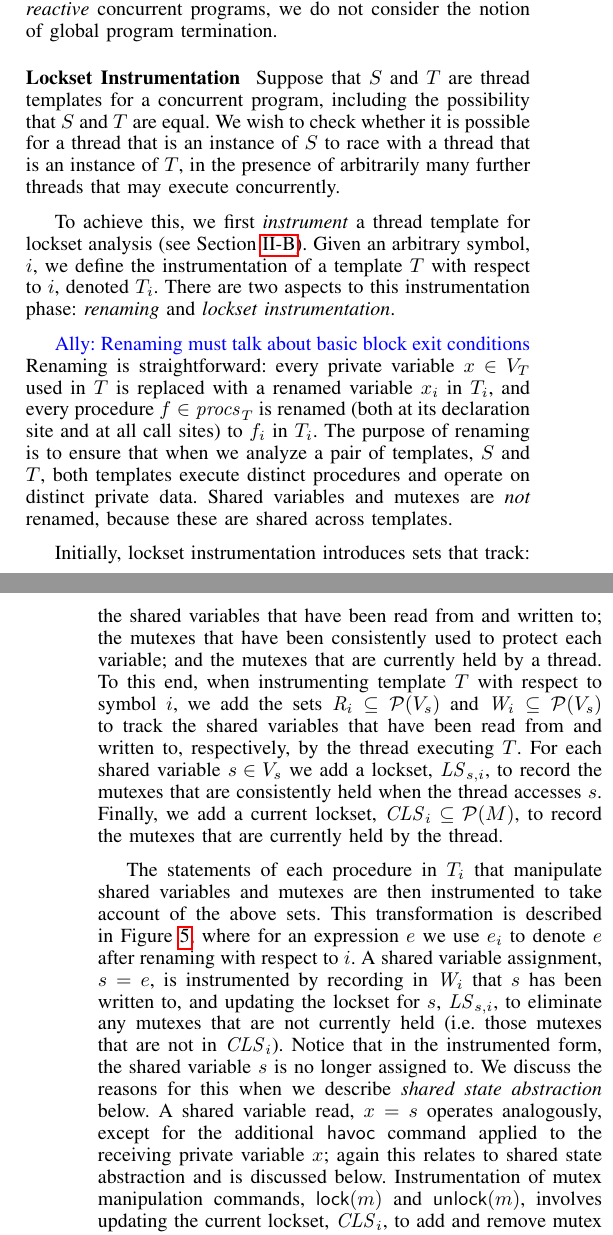
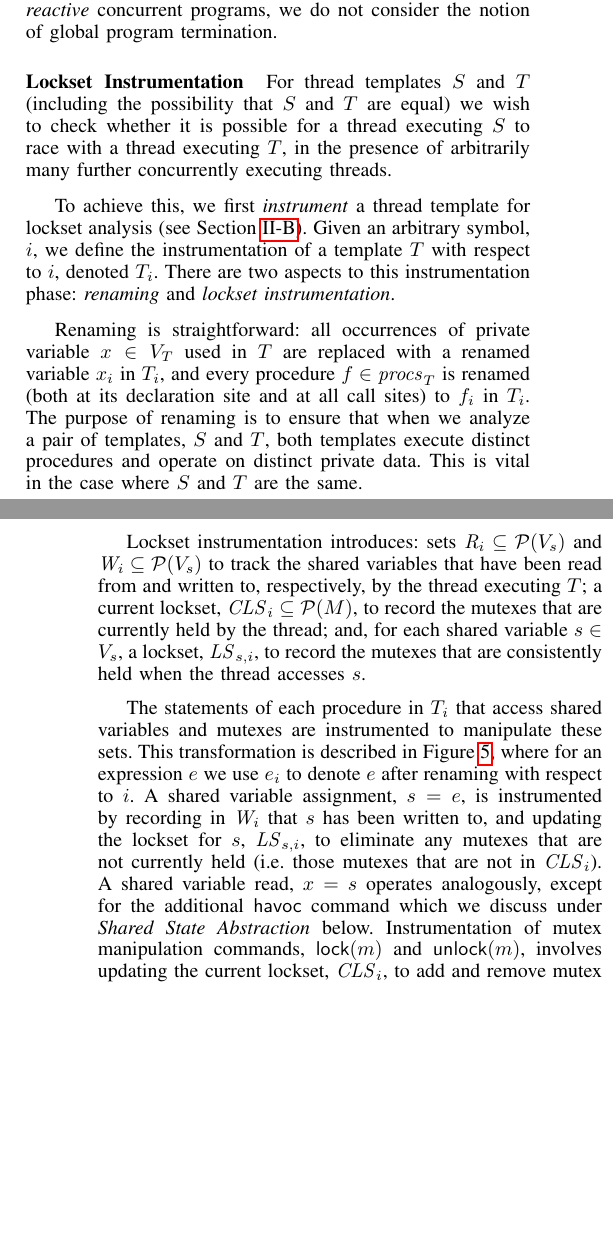
Before and after one commit to pdeligia/WhoopPaper, a LaTeX paper (paper.tex, which reads whoop.tex): two parts of the columns of pages 4 and 5 of 13, joined at a grey line, cut so that both start at the same text, the shorter picture padded with empty space. Compiled offline with pdfLaTeX.

Commit message:
Doing a pass over III

```diff
--- a/whoop.tex
+++ b/whoop.tex
@@ -61,11 +61,11 @@ A thread terminates if it reaches the end of $\mainforthread{T}$; in this case t
 
 \medskip\noindent\textbf{Lockset Instrumentation }
 %
-Suppose that $S$ and $T$ are thread templates for a concurrent program, including the possibility that $S$ and $T$ are equal. We wish to check whether it is possible for a thread that is an instance of $S$ to race with a thread that is an instance of $T$, in the presence of arbitrarily many further threads that may execute concurrently.
+For thread templates $S$ and $T$ (including the possibility that $S$ and $T$ are equal) we wish to check whether it is possible for a thread executing $S$ to race with a thread executing $T$, in the presence of arbitrarily many further concurrently executing threads.
 
 To achieve this, we first \emph{instrument} a thread template for lockset analysis (see Section~\ref{bg:lockset}).  Given an arbitrary symbol, $i$, we define the instrumentation of a template $T$ with respect to $i$, denoted $\instrument{T}{i}$.  There are two aspects to this instrumentation phase: \emph{renaming} and \emph{lockset instrumentation}.
 
-\ADComment{Renaming must talk about basic block exit conditions} Renaming is straightforward: every private variable $x \in \variables{T}$ used in $T$ is replaced with a renamed variable $\instrument{x}{i}$ in $\instrument{T}{i}$, and every procedure $f \in \procedures{T}$ is renamed (both at its declaration site and at all call sites) to $\instrument{f}{i}$ in $\instrument{T}{i}$.  The purpose of renaming is to ensure that when we analyze a pair of templates, $S$ and $T$, both templates execute distinct procedures and operate on distinct private data.  Shared variables and mutexes are \emph{not} renamed, because these are shared across templates.
+Renaming is straightforward: all occurrences of private variable $x \in \variables{T}$ used in $T$ are replaced with a renamed variable $\instrument{x}{i}$ in $\instrument{T}{i}$, and every procedure $f \in \procedures{T}$ is renamed (both at its declaration site and at all call sites) to $\instrument{f}{i}$ in $\instrument{T}{i}$.  The purpose of renaming is to ensure that when we analyze a pair of templates, $S$ and $T$, both templates execute distinct procedures and operate on distinct private data.  This is vital in the case where $S$ and $T$ are the same.
 
 \begin{figure}
 \begin{tabular}{ll}
@@ -91,9 +91,9 @@ $\mutexunlock{m};$ & $\currentlockset{i} = \currentlockset{i} \setminus \{ m \};
 \label{fig:instrumentation}
 \end{figure}
 
-Initially, lockset instrumentation introduces sets that track: the shared variables that have been read from and written to; the mutexes that have been consistently used to protect each variable; and the mutexes that are currently held by a thread.  To this end, when instrumenting template $T$ with respect to symbol $i$, we add the sets $\hasbeenread{i} \subseteq \powerset{\sharedvars}$ and $\hasbeenwritten{i} \subseteq \powerset{\sharedvars}$ to track the shared variables that have been read from and written to, respectively, by the thread executing $T$. For each shared variable $s \in \sharedvars$ we add a lockset, $\lockset{s}{i}$, to record the mutexes that are consistently held when the thread accesses $s$. Finally, we add a current lockset, $\currentlockset{i} \subseteq \powerset{\mutexes}$, to record the mutexes that are currently held by the thread.
+Lockset instrumentation introduces: sets $\hasbeenread{i} \subseteq \powerset{\sharedvars}$ and $\hasbeenwritten{i} \subseteq \powerset{\sharedvars}$ to track the shared variables that have been read from and written to, respectively, by the thread executing $T$; a current lockset, $\currentlockset{i} \subseteq \powerset{\mutexes}$, to record the mutexes that are currently held by the thread; and, for each shared variable $s \in \sharedvars$, a lockset, $\lockset{s}{i}$, to record the mutexes that are consistently held when the thread accesses $s$.
 
-The statements of each procedure in $\instrument{T}{i}$ that manipulate shared variables and mutexes are then instrumented to take account of the above sets.  This transformation is described in Figure~\ref{fig:instrumentation}, where for an expression $e$ we use $\instrument{e}{i}$ to denote $e$ after renaming with respect to $i$.  A shared variable assignment, $s = e$, is instrumented by recording in $\hasbeenwritten{i}$ that $s$ has been written to, and updating the lockset for $s$, $\lockset{s}{i}$, to eliminate any mutexes that are not currently held (i.e.\ those mutexes that are not in $\currentlockset{i}$).  Notice that in the instrumented form, the shared variable $s$ is no longer assigned to.  We discuss the reasons for this when we describe \emph{shared state abstraction} below.  A shared variable read, $x = s$ operates analogously, except for the additional $\havockeyword$ command applied to the receiving private variable $x$; again this relates to shared state abstraction and is discussed below.  Instrumentation of mutex manipulation commands, $\mutexlock{m}$ and $\mutexunlock{m}$, involves updating the current lockset, $\currentlockset{i}$, to add and remove mutex $m$, respectively.
+The statements of each procedure in $\instrument{T}{i}$ that access shared variables and mutexes are instrumented to manipulate these sets.  This transformation is described in Figure~\ref{fig:instrumentation}, where for an expression $e$ we use $\instrument{e}{i}$ to denote $e$ after renaming with respect to $i$.  A shared variable assignment, $s = e$, is instrumented by recording in $\hasbeenwritten{i}$ that $s$ has been written to, and updating the lockset for $s$, $\lockset{s}{i}$, to eliminate any mutexes that are not currently held (i.e.\ those mutexes that are not in $\currentlockset{i}$).  A shared variable read, $x = s$ operates analogously, except for the additional $\havockeyword$ command which we discuss under \emph{Shared State Abstraction} below.  Instrumentation of mutex manipulation commands, $\mutexlock{m}$ and $\mutexunlock{m}$, involves updating the current lockset, $\currentlockset{i}$, to add and remove mutex $m$, respectively.
 
 \medskip\noindent\textbf{Shared State Abstraction }
 %
```
Also changed, not shown: whoop.tex (2 more changed lines).
